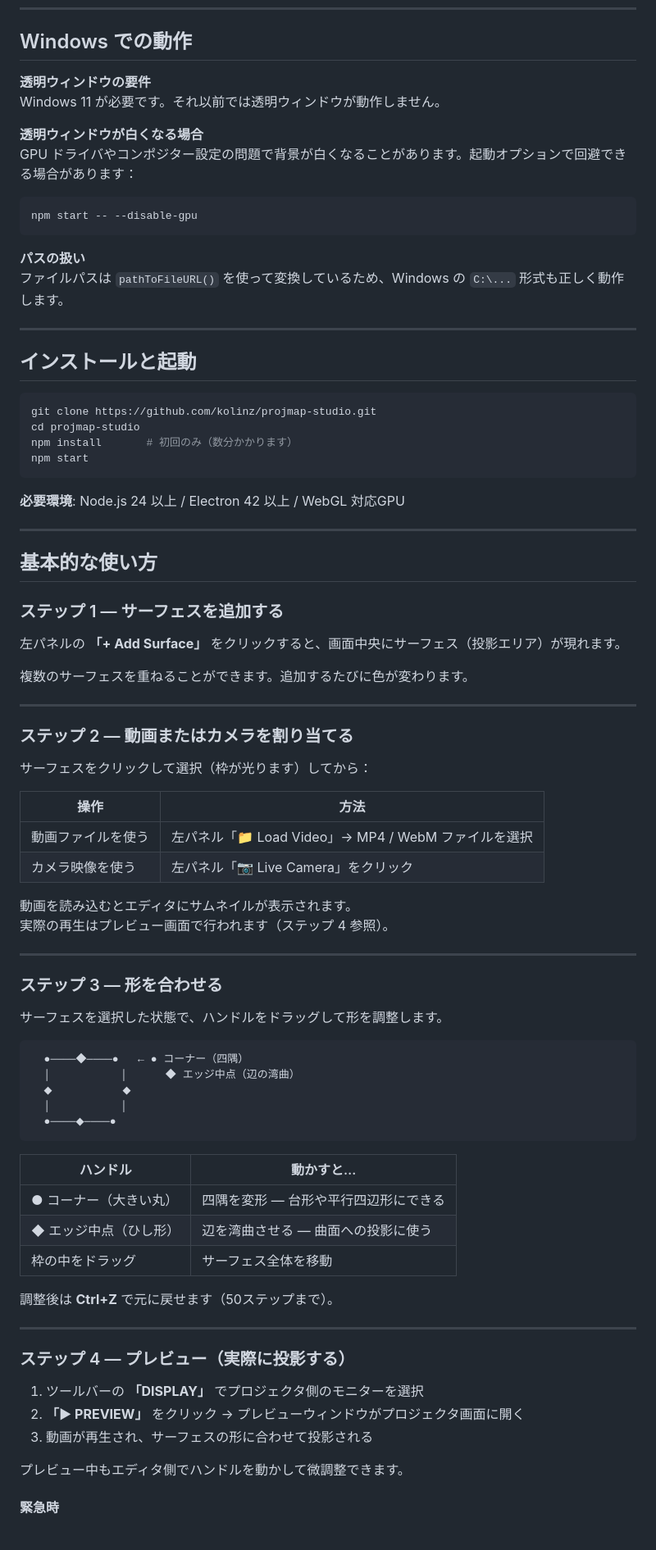
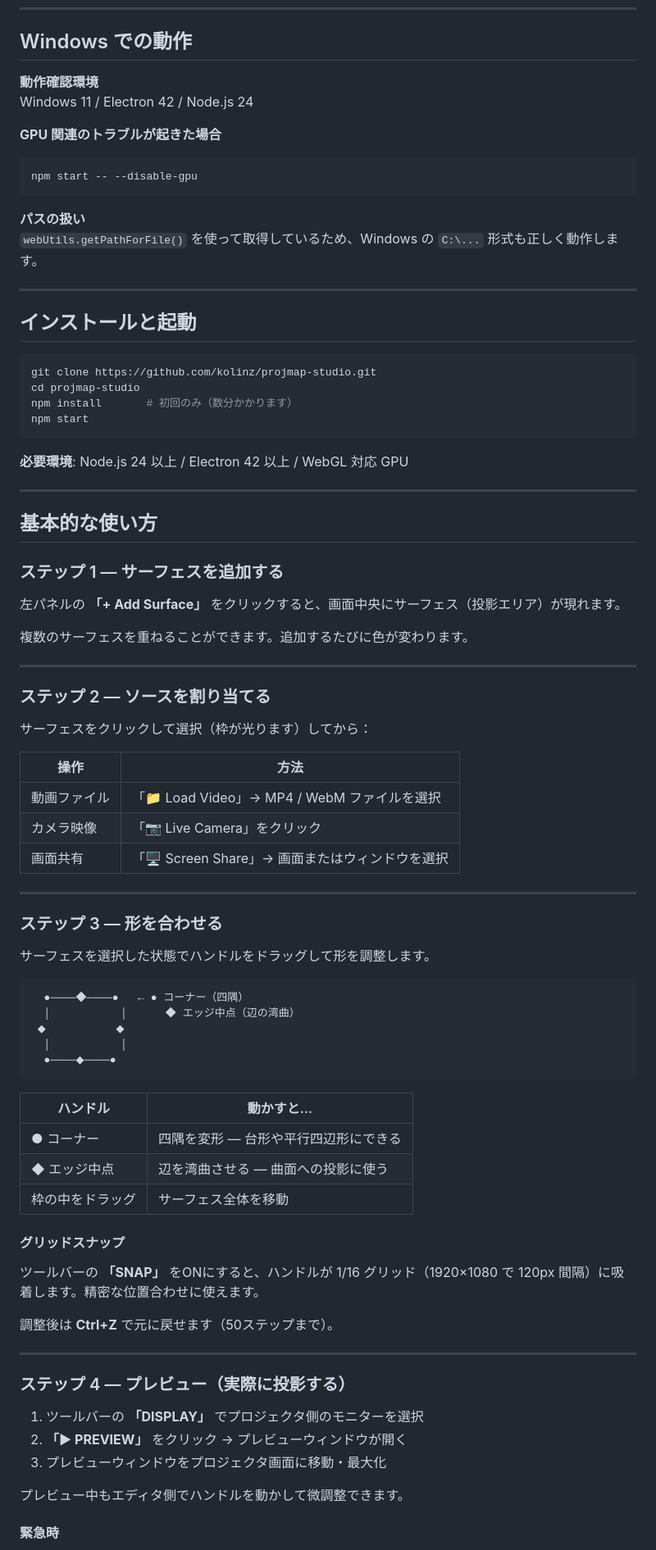
Before and after one commit to kolinz/projmap-studio, a Markdown page: README.md, the part around one of its changes. Shown at 82% size. Rendered like a GitHub page.

````diff
--- a/README.md
+++ b/README.md
@@ -7,18 +7,17 @@
 
 ## Windows での動作
 
-**透明ウィンドウの要件**
-Windows 11 が必要です。それ以前では透明ウィンドウが動作しません。
+**動作確認環境**
+Windows 11 / Electron 42 / Node.js 24
 
-**透明ウィンドウが白くなる場合**
-GPU ドライバやコンポジター設定の問題で背景が白くなることがあります。起動オプションで回避できる場合があります：
+**GPU 関連のトラブルが起きた場合**
 
 ```bash
 npm start -- --disable-gpu
 ```
 
 **パスの扱い**
-ファイルパスは `pathToFileURL()` を使って変換しているため、Windows の `C:\...` 形式も正しく動作します。
+`webUtils.getPathForFile()` を使って取得しているため、Windows の `C:\...` 形式も正しく動作します。
 
 ---
 
@@ -31,7 +30,7 @@ npm install       # 初回のみ（数分かかります）
 npm start
 ```
 
-**必要環境**: Node.js 24 以上 / Electron 42 以上 / WebGL 対応GPU
+**必要環境**: Node.js 24 以上 / Electron 42 以上 / WebGL 対応 GPU
 
 ---
 
@@ -45,37 +44,38 @@ npm start
 
 ---
 
-### ステップ 2 — 動画またはカメラを割り当てる
+### ステップ 2 — ソースを割り当てる
 
 サーフェスをクリックして選択（枠が光ります）してから：
 
 | 操作 | 方法 |
 |------|------|
-| 動画ファイルを使う | 左パネル「📁 Load Video」→ MP4 / WebM ファイルを選択 |
-| カメラ映像を使う | 左パネル「📷 Live Camera」をクリック |
-
-動画を読み込むとエディタにサムネイルが表示されます。
-実際の再生はプレビュー画面で行われます（ステップ 4 参照）。
+| 動画ファイル | 「📁 Load Video」→ MP4 / WebM ファイルを選択 |
+| カメラ映像 | 「📷 Live Camera」をクリック |
+| 画面共有 | 「🖥 Screen Share」→ 画面またはウィンドウを選択 |
 
 ---
 
 ### ステップ 3 — 形を合わせる
 
-サーフェスを選択した状態で、ハンドルをドラッグして形を調整します。
+サーフェスを選択した状態でハンドルをドラッグして形を調整します。
 
 ```
   ●────◆────●   ← ● コーナー（四隅）
   │           │      ◆ エッジ中点（辺の湾曲）
-  ◆           ◆
+ ◆           ◆
   │           │
   ●────◆────●
 ```
 
 | ハンドル | 動かすと… |
 |----------|-----------|
-| ● コーナー（大きい丸） | 四隅を変形 — 台形や平行四辺形にできる |
-| ◆ エッジ中点（ひし形） | 辺を湾曲させる — 曲面への投影に使う |
+| ● コーナー | 四隅を変形 — 台形や平行四辺形にできる |
+| ◆ エッジ中点 | 辺を湾曲させる — 曲面への投影に使う |
 | 枠の中をドラッグ | サーフェス全体を移動 |
+
+#### グリッドスナップ
+ツールバーの **「SNAP」** をONにすると、ハンドルが 1/16 グリッド（1920×1080 で 120px 間隔）に吸着します。精密な位置合わせに使えます。
 
 調整後は **Ctrl+Z** で元に戻せます（50ステップまで）。
 
@@ -84,8 +84,8 @@ npm start
 ### ステップ 4 — プレビュー（実際に投影する）
 
 1. ツールバーの **「DISPLAY」** でプロジェクタ側のモニターを選択
-2. **「▶ PREVIEW」** をクリック → プレビューウィンドウがプロジェクタ画面に開く
-3. 動画が再生され、サーフェスの形に合わせて投影される
+2. **「▶ PREVIEW」** をクリック → プレビューウィンドウが開く
+3. プレビューウィンドウをプロジェクタ画面に移動・最大化
 
 プレビュー中もエディタ側でハンドルを動かして微調整できます。
 
````
Also changed, not shown: other parts of README.md (+40 -31 lines).
